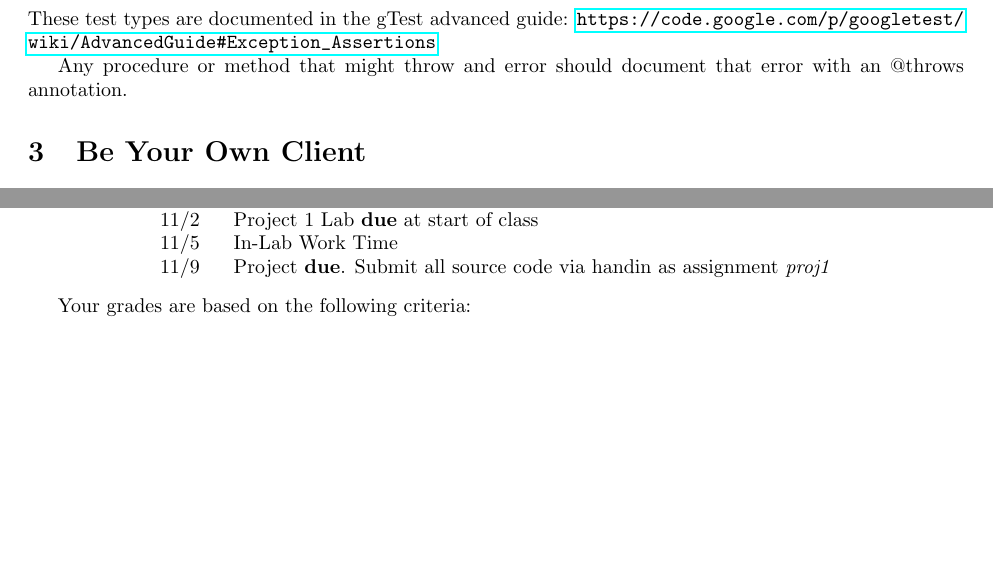
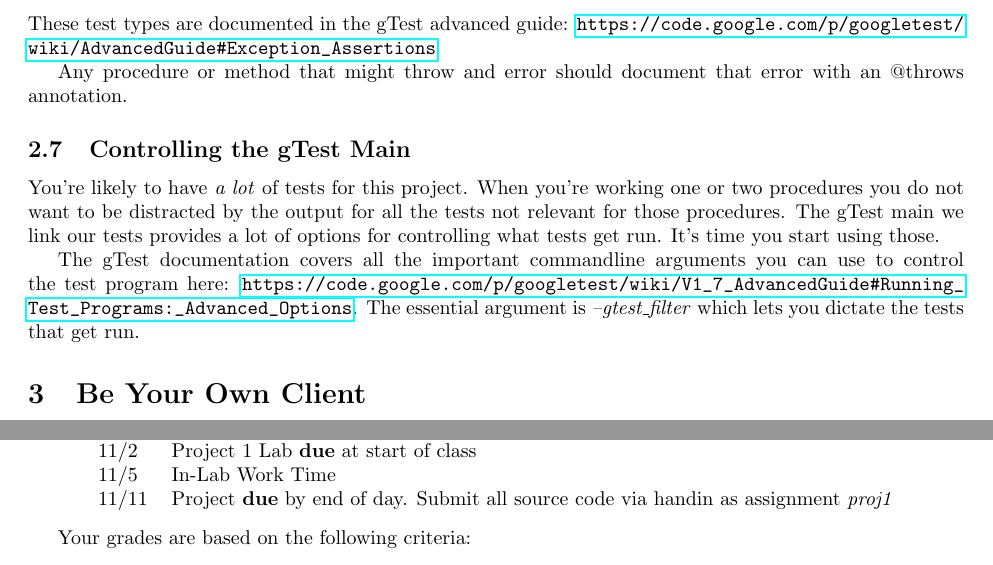
Before and after one commit to jlmayfield/MC-COMP220, a LaTeX paper (projects/comp220-proj1.tex): two parts of pages 6 and 7 of 8 before the commit and two parts of pages 6 and 8 of 8 after it, joined at a grey line, cut so that both start at the same text, the shorter picture padded with empty space. Compiled offline with pdfLaTeX.

Commit message:
updated proj1

```diff
--- a/projects/comp220-proj1.tex
+++ b/projects/comp220-proj1.tex
@@ -237,6 +237,12 @@ These test types are documented in the gTest advanced guide: \url{https://code.g
 
 Any procedure or method that might throw and error should document that error with an @throws annotation.
 
+\subsection{Controlling the gTest Main}
+
+You're likely to have \textit{a lot} of tests  for this project. When you're working one or two procedures you do not want to be distracted by the output for all the tests not relevant for those procedures. The gTest main we link our tests provides a lot of options for controlling what tests get run. It's time you start using those.
+
+The gTest documentation covers all the important commandline arguments you can use to control the test program here: \url{https://code.google.com/p/googletest/wiki/V1_7_AdvancedGuide#Running_Test_Programs:_Advanced_Options}. The essential argument is \textit{--gtest\_filter} which lets you dictate the tests that get run.
+
 \section{Be Your Own Client}
 
 Library design is about predicting and understanding the needs of the users, or clients, of the library.  Sometimes you are the client and sometimes not. For this project, we're imaging that you're not the client. We have no real-world application in mind. This library is not something you cooked up to solve some other problem. Your goal is simply to enable a more robust set of number types. Even still, we should come up with some toy problems in which we will be the client of our library. This lets us test the actual usability of our design and acts as a way to test the big picture.  Building a library is building a tool and tools should be as easy to use as possible.
@@ -281,7 +287,7 @@ Date & Activity \\ \hline
 10/29 & Project 1 Lab \\
 11/2 & Project 1 Lab \textbf{due} at start of class \\
 11/5 & In-Lab Work Time \\
-11/9 & Project \textbf{due}. Submit all source code via handin as assignment \textit{proj1}
+11/11 & Project \textbf{due} by end of day. Submit all source code via handin as assignment \textit{proj1}
 \end{tabular}
 \end{center}
 
```
Also changed, not shown: projects/comp220-proj1.pdf.
